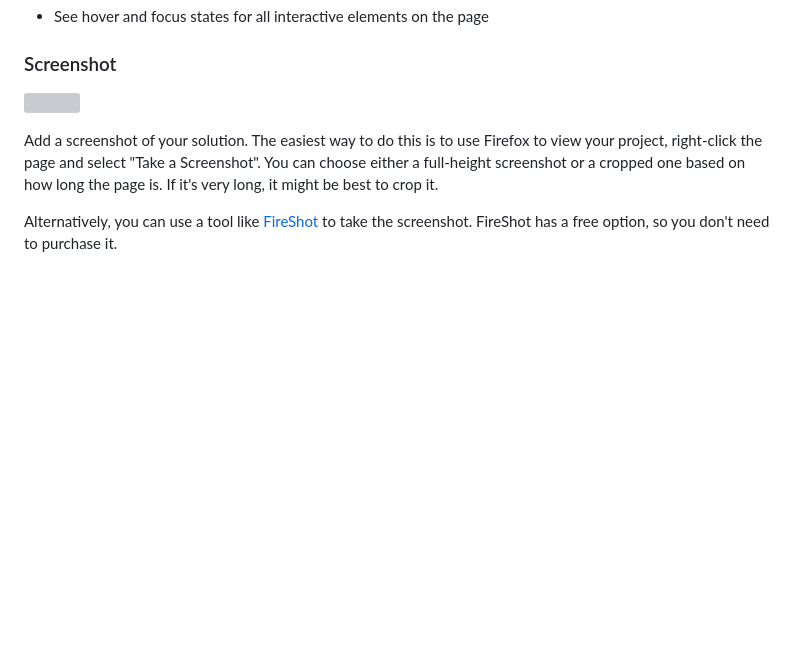
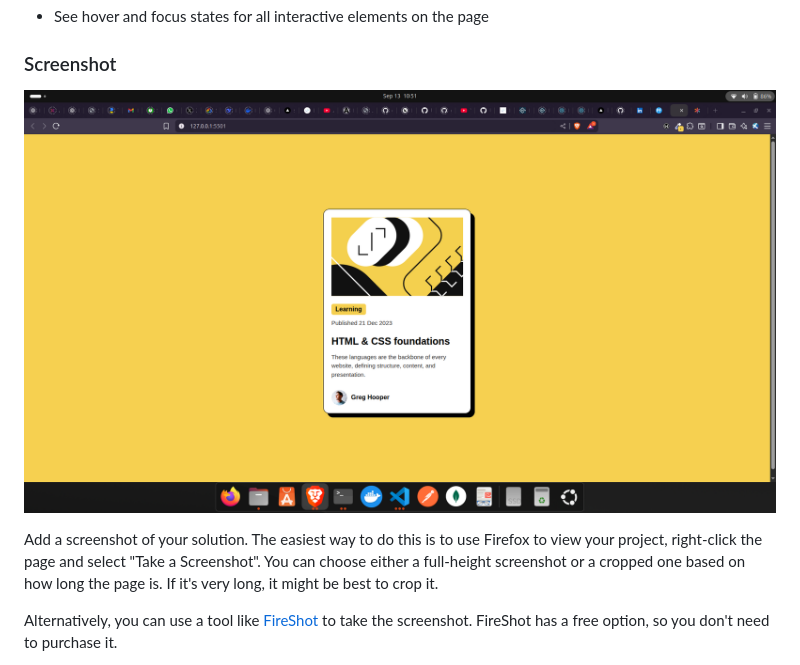
Before and after one commit to towbee98/bug-free-doodle, a Markdown page: README.md, the part around the change. GitHub-like rendering; pictures changed too: assets/images/Screenshot from 2025-09-13 10-51-26.png (added); blank space fills up the shorter version; grey boxes are pictures that could not be loaded.

```diff
--- a/README.md
+++ b/README.md
@@ -28,7 +28,7 @@ Users should be able to:
 
 ### Screenshot
 
-![](./screenshot.jpg)
+![](./assets/images/Screenshot%20from%202025-09-13%2010-51-26.png)
 
 Add a screenshot of your solution. The easiest way to do this is to use Firefox to view your project, right-click the page and select "Take a Screenshot". You can choose either a full-height screenshot or a cropped one based on how long the page is. If it's very long, it might be best to crop it.
 
```
